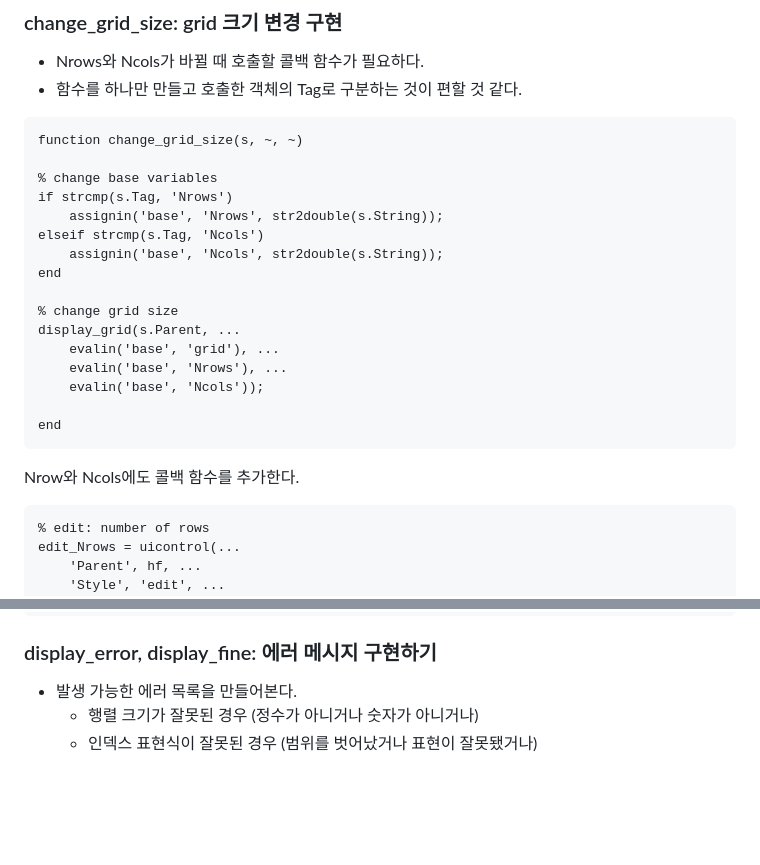
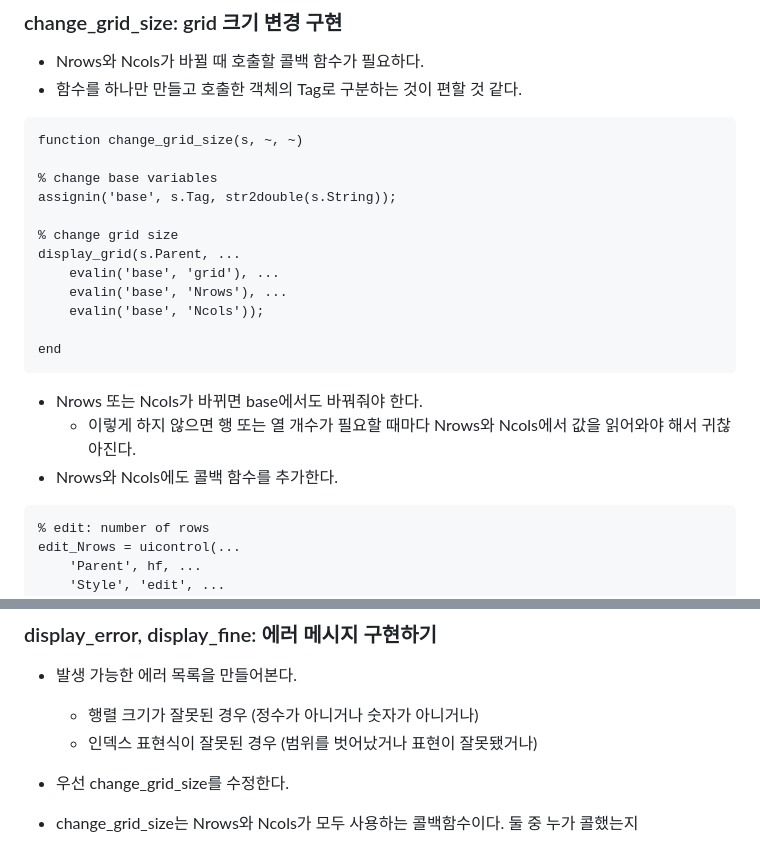
Before and after one commit to keizikang/lazymatlab, a Markdown page: AYE/readme.md, 2 parts joined by grey strips. Drawn GitHub-style; blank space fills up the shorter version.

````diff
--- a/AYE/readme.md
+++ b/AYE/readme.md
@@ -248,11 +248,7 @@ end
 function change_grid_size(s, ~, ~)
 
 % change base variables
-if strcmp(s.Tag, 'Nrows')
-    assignin('base', 'Nrows', str2double(s.String));
-elseif strcmp(s.Tag, 'Ncols')
-    assignin('base', 'Ncols', str2double(s.String));
-end
+assignin('base', s.Tag, str2double(s.String));
 
 % change grid size
 display_grid(s.Parent, ...
@@ -263,7 +259,9 @@ display_grid(s.Parent, ...
 end
 ```
 
-Nrow와 Ncols에도 콜백 함수를 추가한다.
+* Nrows 또는 Ncols가 바뀌면 base에서도 바꿔줘야 한다.
+  * 이렇게 하지 않으면 행 또는 열 개수가 필요할 때마다 Nrows와 Ncols에서 값을 읽어와야 해서 귀찮아진다.
+* Nrows와 Ncols에도 콜백 함수를 추가한다.
 
 ```matlab
 % edit: number of rows
@@ -362,3 +360,6 @@ end
 * 발생 가능한 에러 목록을 만들어본다.
   * 행렬 크기가 잘못된 경우 (정수가 아니거나 숫자가 아니거나)
   * 인덱스 표현식이 잘못된 경우 (범위를 벗어났거나 표현이 잘못됐거나)
+
+* 우선 change_grid_size를 수정한다.
+* change_grid_size는 Nrows와 Ncols가 모두 사용하는 콜백함수이다. 둘 중 누가 콜했는지
````
